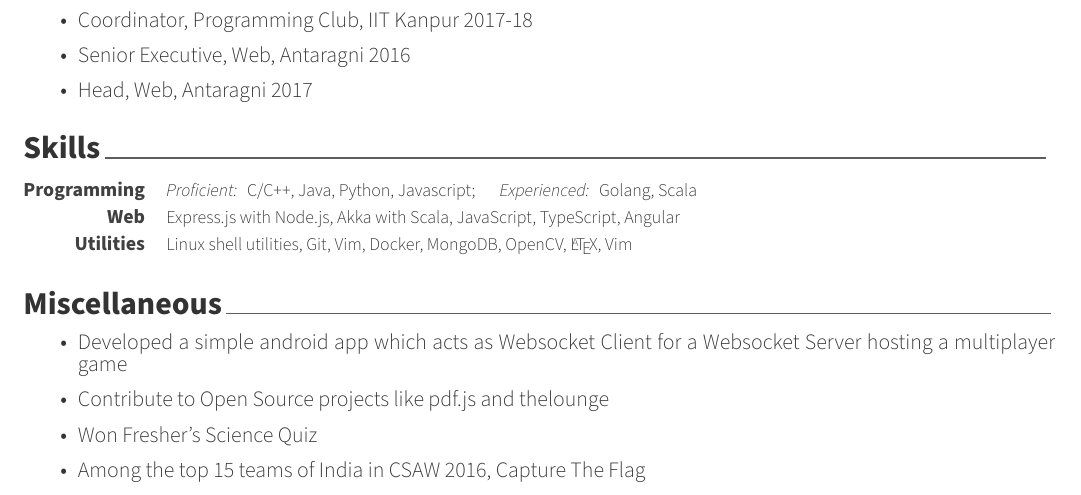
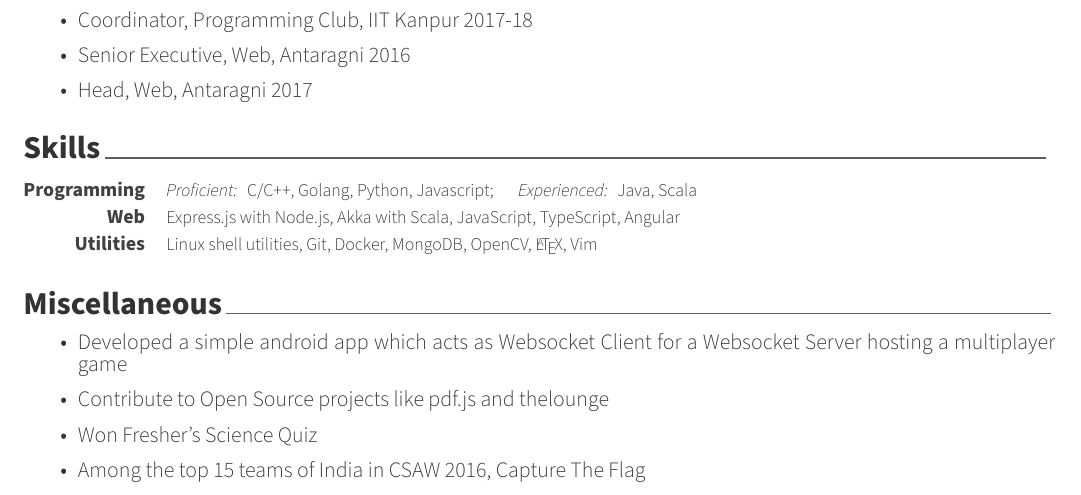
Before and after one commit to asharma8602/resume, a LaTeX CV (cv.tex, which reads sections/skills.tex): part of page 2 of 2, cut so that both start at the same text. Compiled offline with XeLaTeX.

Commit message:
Fix some stuff

```diff
--- a/sections/skills.tex
+++ b/sections/skills.tex
@@ -3,8 +3,8 @@
 
   \cvskill
   {Programming}
-  {\textit{Proficient: } C/C++, Java, Python, Javascript; \hspace{0.3cm}
-    \textit{Experienced: } Golang, Scala}
+  {\textit{Proficient: } C/C++, Golang, Python, Javascript; \hspace{0.3cm}
+    \textit{Experienced: } Java, Scala}
 
   \cvskill
   {Web}
@@ -12,7 +12,7 @@
 
   \cvskill
   {Utilities}
-  {Linux shell utilities, Git, Vim, Docker,
+  {Linux shell utilities, Git, Docker,
     MongoDB, OpenCV, \LaTeX, Vim}
 
 \end{cvskills}
```
Also changed, not shown: sections/education.tex (+0 -32 lines), cv.pdf.
